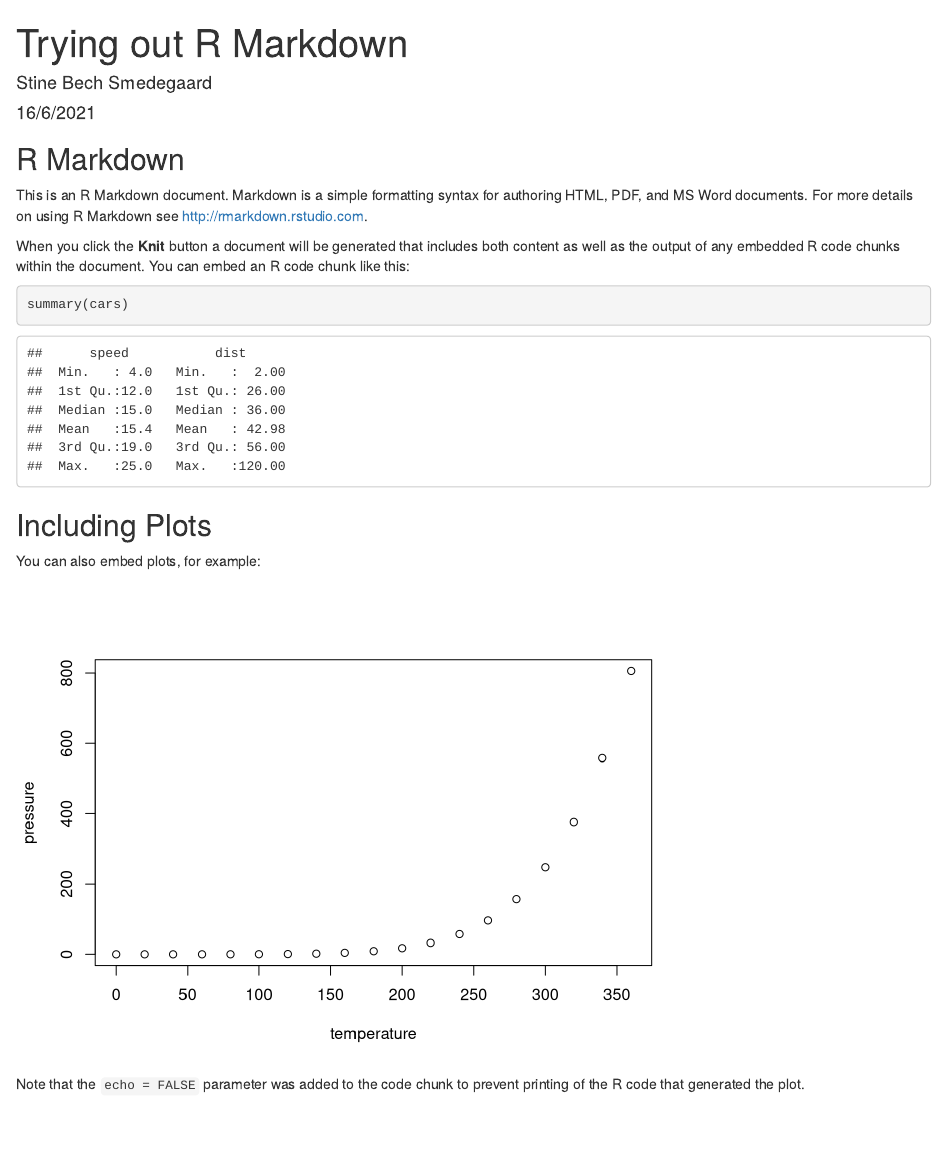
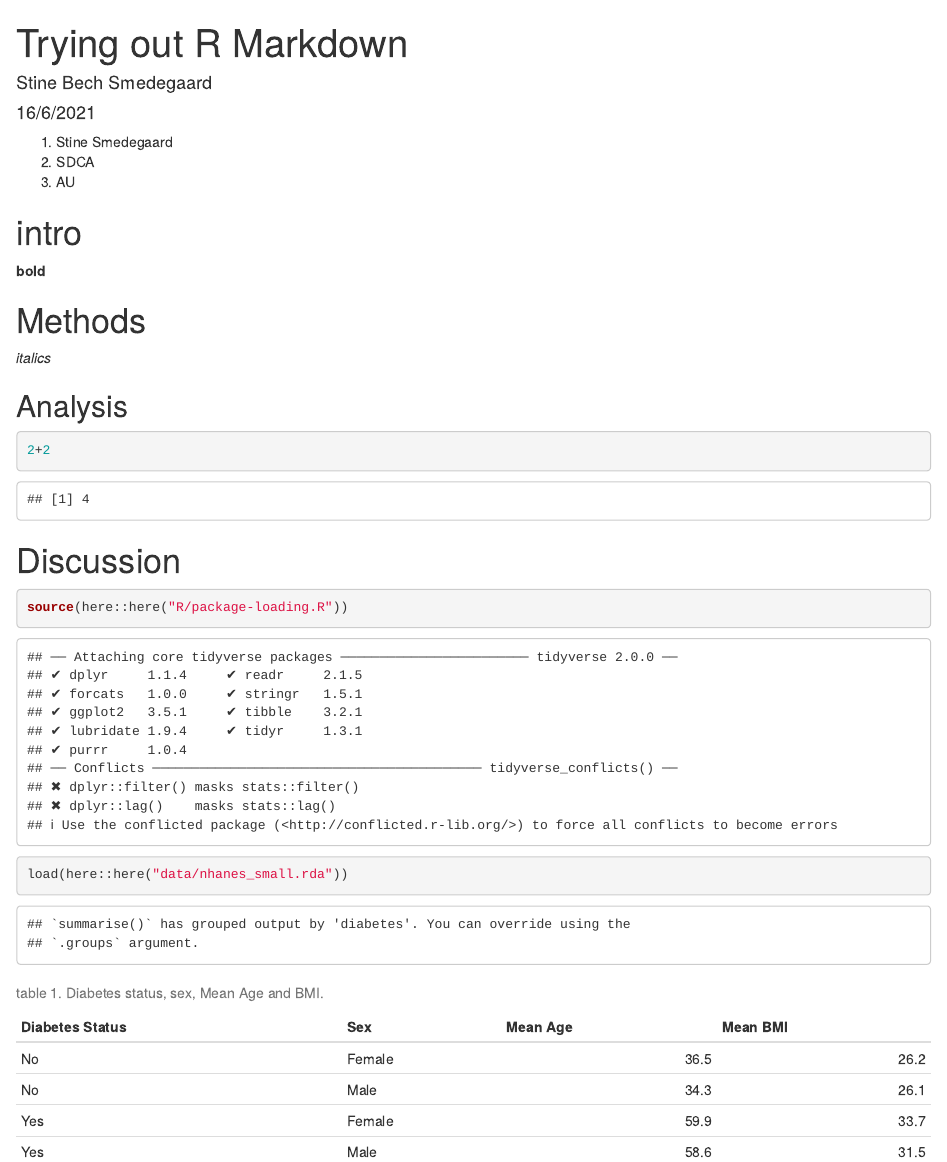
Before and after one commit to StineSmedegaard/LearningR, an R Markdown document (doc/exercises.Rmd): the page in a window 1100 px wide, from its top. Rendered offline with R 4.5, knitr and Pandoc, with nearby package versions; drawn as R Markdown's standard HTML page in place of the format the file asks for.

Commit message:
r mark down work out

````diff
--- a/doc/exercises.Rmd
+++ b/doc/exercises.Rmd
@@ -5,26 +5,46 @@ date: "16/6/2021"
 output: word_document
 ---
 
-```{r setup, include=FALSE}
-knitr::opts_chunk$set(echo = TRUE)
+1. Stine Smedegaard
+2. SDCA
+3. AU
+
+# intro
+**bold**
+
+# Methods
+*italics*
+
+## Analysis
+```{r}
+2+2
 ```
 
-## R Markdown
+# Discussion
 
-This is an R Markdown document. Markdown is a simple formatting syntax for authoring HTML, PDF, and MS Word documents. For more details on using R Markdown see <http://rmarkdown.rstudio.com>.
 
-When you click the **Knit** button a document will be generated that includes both content as well as the output of any embedded R code chunks within the document. You can embed an R code chunk like this:
 
-```{r cars}
-summary(cars)
+```{r setup}
+source(here::here("R/package-loading.R"))
+load(here::here("data/nhanes_small.rda"))
 ```
 
-## Including Plots
+```{r prettier-table, echo=FALSE}
+nhanes_small %>%
+    filter(!is.na(diabetes)) %>%
+    group_by(diabetes, sex) %>%
+    summarise(mean_age = mean(age, na.rm = TRUE),
+              mean_bmi = mean(bmi, na.rm = TRUE)) %>%
+    ungroup() %>%
+    mutate(mean_age = round(mean_age, 1),
+           mean_bmi = round(mean_bmi, 1),
+           sex = str_to_sentence(sex)) %>%
+    rename("Diabetes Status" = diabetes,
+       Sex = sex,
+       "Mean Age" = mean_age,
+       "Mean BMI" = mean_bmi) %>%
+    knitr::kable(caption = "table 1. Diabetes status, sex, Mean Age and BMI.")
+```
+```{r}
 
-You can also embed plots, for example:
-
-```{r pressure, echo=FALSE}
-plot(pressure)
 ```
-
-Note that the `echo = FALSE` parameter was added to the code chunk to prevent printing of the R code that generated the plot.
````
Also changed, not shown: doc/rmarkdown_session.Rmd (added, +36 -0 lines), doc/exercises.html (added), doc/rmarkdown_session.html (added), 2 other files.
